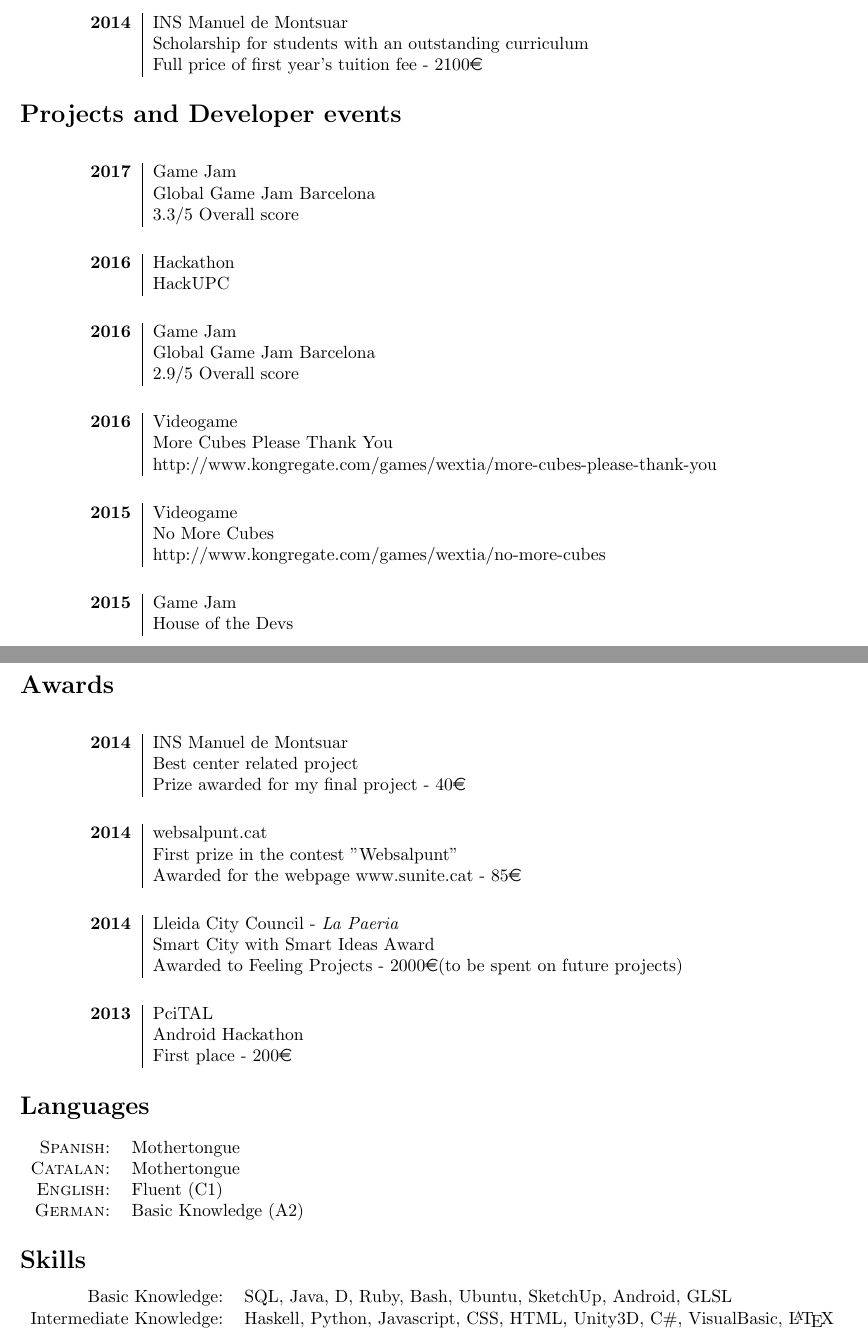
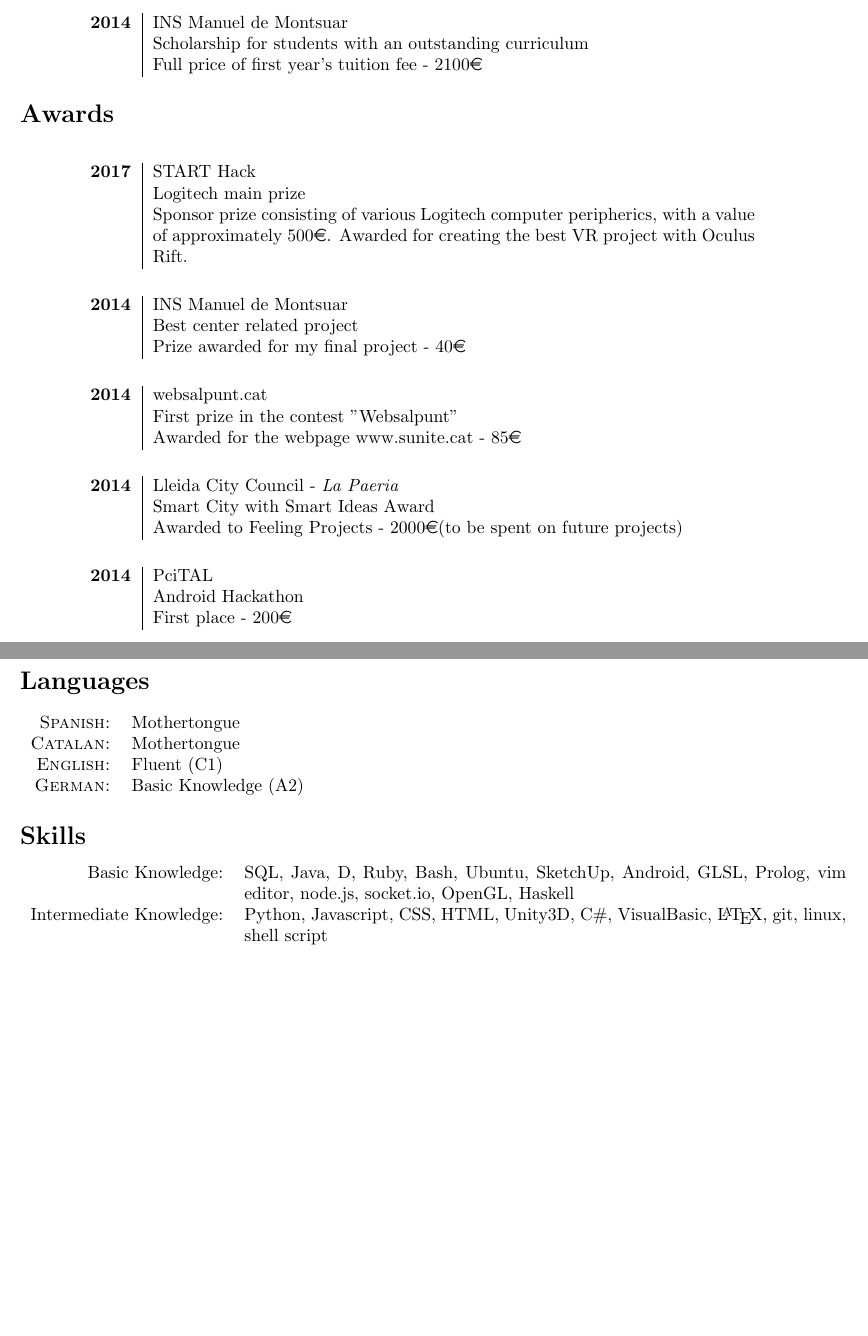
Before and after one commit to landlockedboat/my-resume, a LaTeX document (master.tex, which reads docs/sections/awards.tex, docs/sections/skills.tex): two parts of pages 2 and 3 of 3, joined at a grey line, cut so that both start at the same text, the shorter picture padded with empty space. Compiled offline with pdfLaTeX.

Commit message:
Updated CV

```diff
--- a/docs/sections/awards.tex
+++ b/docs/sections/awards.tex
@@ -1,5 +1,16 @@
 \section{Awards}
+
 \begin{center}
+
+  \begin{atomtable}
+    2017		& START Hack	\\
+    ~		& Logitech main prize \\
+    ~		& Sponsor prize consisting of various Logitech computer
+    peripherics, with a value of approximately 500\euro. Awarded
+    for creating the best VR project with Oculus Rift.\\
+  \end{atomtable}
+
+  \vspace{5mm}
 
   \begin{atomtable}
     2014		& INS Manuel de Montsuar	\\
@@ -26,7 +37,7 @@
   \vspace{5mm}
 
   \begin{atomtable}
-	2013		& PciTAL				\\
+    2014		& PciTAL				\\
     ~		& Android Hackathon		 	\\
     ~		& First place - 200\euro		\\
   \end{atomtable}
--- a/docs/sections/skills.tex
+++ b/docs/sections/skills.tex
@@ -1,5 +1,7 @@
 \section{Skills}
 \begin{tabular}{r p{12cm}<{\hfill}}
-	Basic Knowledge:	&	SQL, Java, D, Ruby, Bash, Ubuntu, SketchUp, Android, GLSL  \\
-	Intermediate Knowledge: &	Haskell, Python, Javascript, CSS, HTML, Unity3D, C\#, VisualBasic, \LaTeX \\
+	Basic Knowledge:	&	SQL, Java, D, Ruby, Bash, Ubuntu, SketchUp, Android,
+  GLSL, Prolog, vim editor, node.js, socket.io, OpenGL, Haskell\\
+	Intermediate Knowledge: &	Python, Javascript, CSS, HTML, Unity3D,
+  C\#, VisualBasic, \LaTeX, git, linux, shell script\\
 \end{tabular}
```
Also changed, not shown: awards.tex (deleted, +0 -26 lines), docs/body.tex (+1 -1 lines), docs/preamble.tex (indentation only), master.pdf. Lines whose indentation alone changed are shown as unchanged.
